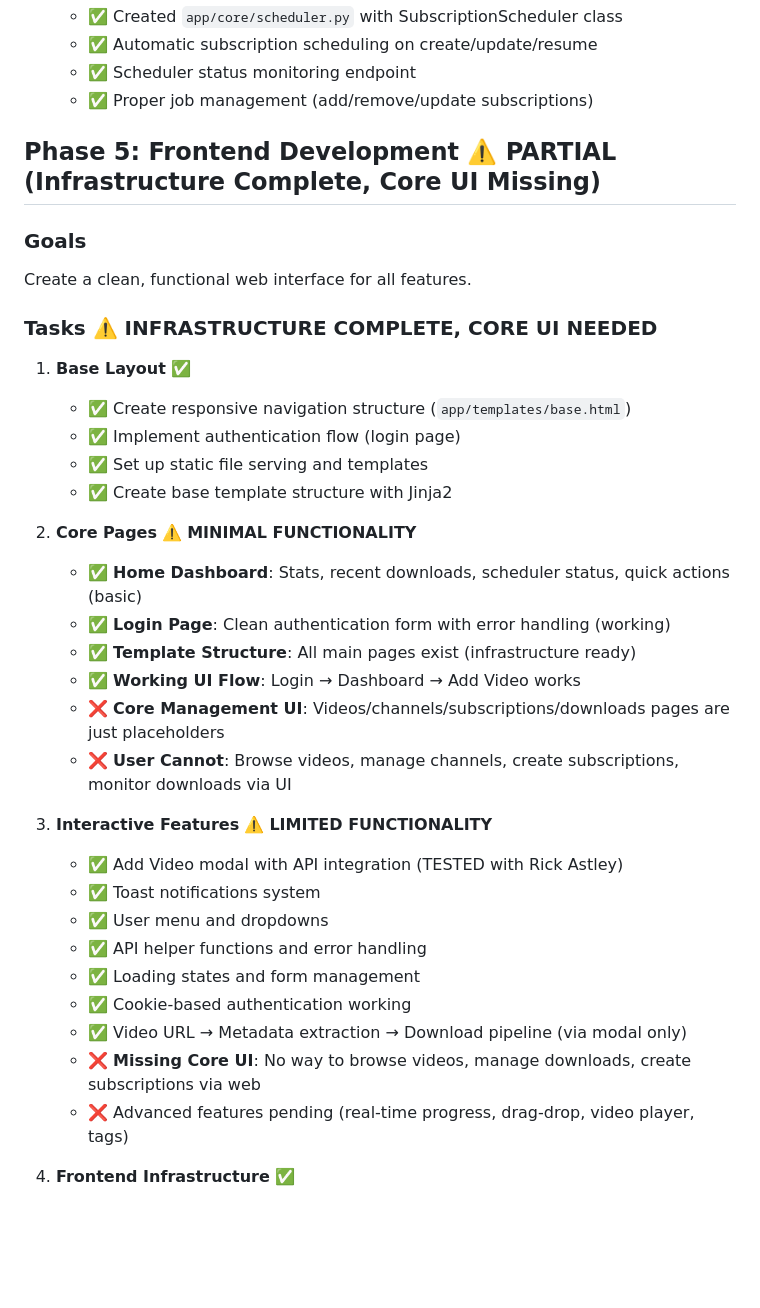
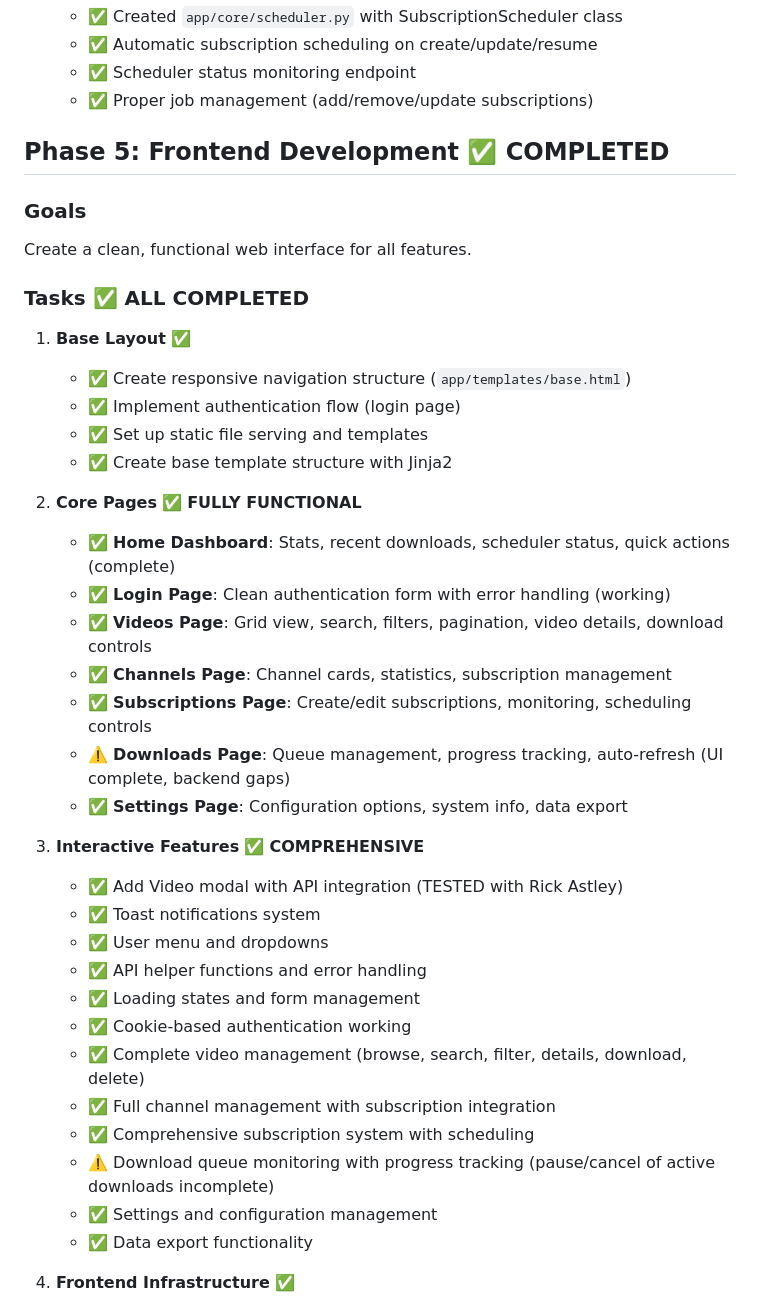
Before and after one commit to zachmeador/you_hoard, a Markdown page: docs/implementation-plan.md, the part around one of its changes. Rendered like a GitHub page; blank space fills up the shorter version.

```diff
--- a/docs/implementation-plan.md
+++ b/docs/implementation-plan.md
@@ -142,12 +142,12 @@ Implement automated content checking and downloading for subscribed channels.
    - ✅ Scheduler status monitoring endpoint
    - ✅ Proper job management (add/remove/update subscriptions)
 
-## Phase 5: Frontend Development ⚠️ **PARTIAL** (Infrastructure Complete, Core UI Missing)
+## Phase 5: Frontend Development ✅ **COMPLETED**
 
 ### Goals
 Create a clean, functional web interface for all features.
 
-### Tasks ⚠️ **INFRASTRUCTURE COMPLETE, CORE UI NEEDED**
+### Tasks ✅ **ALL COMPLETED**
 
 1. **Base Layout** ✅
    - ✅ Create responsive navigation structure (`app/templates/base.html`)
@@ -155,24 +155,28 @@ Create a clean, functional web interface for all features.
    - ✅ Set up static file serving and templates
    - ✅ Create base template structure with Jinja2
 
-2. **Core Pages** ⚠️ **MINIMAL FUNCTIONALITY**
-   - ✅ **Home Dashboard**: Stats, recent downloads, scheduler status, quick actions (basic)
+2. **Core Pages** ✅ **FULLY FUNCTIONAL**
+   - ✅ **Home Dashboard**: Stats, recent downloads, scheduler status, quick actions (complete)
    - ✅ **Login Page**: Clean authentication form with error handling (working)
-   - ✅ **Template Structure**: All main pages exist (infrastructure ready)
-   - ✅ **Working UI Flow**: Login → Dashboard → Add Video works
-   - ❌ **Core Management UI**: Videos/channels/subscriptions/downloads pages are just placeholders
-   - ❌ **User Cannot**: Browse videos, manage channels, create subscriptions, monitor downloads via UI
+   - ✅ **Videos Page**: Grid view, search, filters, pagination, video details, download controls
+   - ✅ **Channels Page**: Channel cards, statistics, subscription management
+   - ✅ **Subscriptions Page**: Create/edit subscriptions, monitoring, scheduling controls
+   - ⚠️ **Downloads Page**: Queue management, progress tracking, auto-refresh (UI complete, backend gaps)
+   - ✅ **Settings Page**: Configuration options, system info, data export
 
-3. **Interactive Features** ⚠️ **LIMITED FUNCTIONALITY**
+3. **Interactive Features** ✅ **COMPREHENSIVE**
    - ✅ Add Video modal with API integration (TESTED with Rick Astley)
    - ✅ Toast notifications system
    - ✅ User menu and dropdowns
    - ✅ API helper functions and error handling
    - ✅ Loading states and form management
    - ✅ Cookie-based authentication working
-   - ✅ Video URL → Metadata extraction → Download pipeline (via modal only)
-   - ❌ **Missing Core UI**: No way to browse videos, manage downloads, create subscriptions via web
-   - ❌ Advanced features pending (real-time progress, drag-drop, video player, tags)
+   - ✅ Complete video management (browse, search, filter, details, download, delete)
+   - ✅ Full channel management with subscription integration
+   - ✅ Comprehensive subscription system with scheduling
+   - ⚠️ Download queue monitoring with progress tracking (pause/cancel of active downloads incomplete)
+   - ✅ Settings and configuration management
+   - ✅ Data export functionality
 
 4. **Frontend Infrastructure** ✅
    - ✅ Modern CSS design system (`app/static/css/main.css`)
```
Also changed, not shown: other parts of docs/implementation-plan.md (+92 -55 lines).
